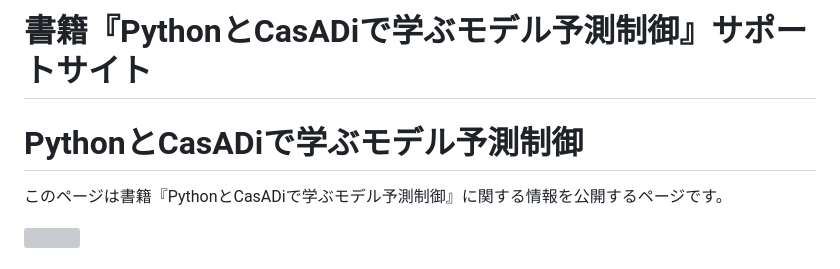
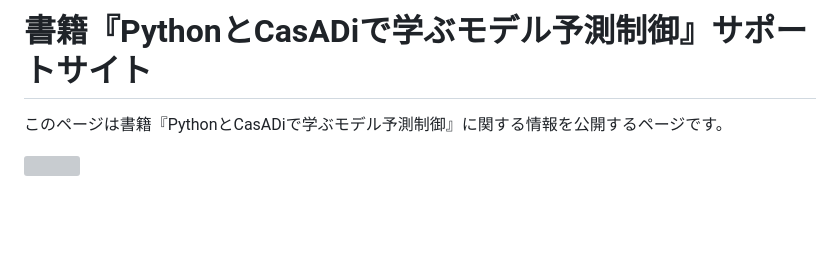
Before and after one commit to proxima-technology/casadi_mpc_nyuumon, a Markdown page: readme.md, the part around the change. Drawn GitHub-style; blank space fills up the shorter version; grey boxes are pictures that could not be loaded.

```diff
--- a/readme.md
+++ b/readme.md
@@ -1,5 +1,4 @@
 # 書籍『PythonとCasADiで学ぶモデル予測制御』サポートサイト
-# PythonとCasADiで学ぶモデル予測制御
 このページは書籍『PythonとCasADiで学ぶモデル予測制御』に関する情報を公開するページです。
 
 [<img src="./デザイン/casadi_mpc_表紙.jpg" width="50%">](https://amzn.asia/d/8TwVTO3)
```
